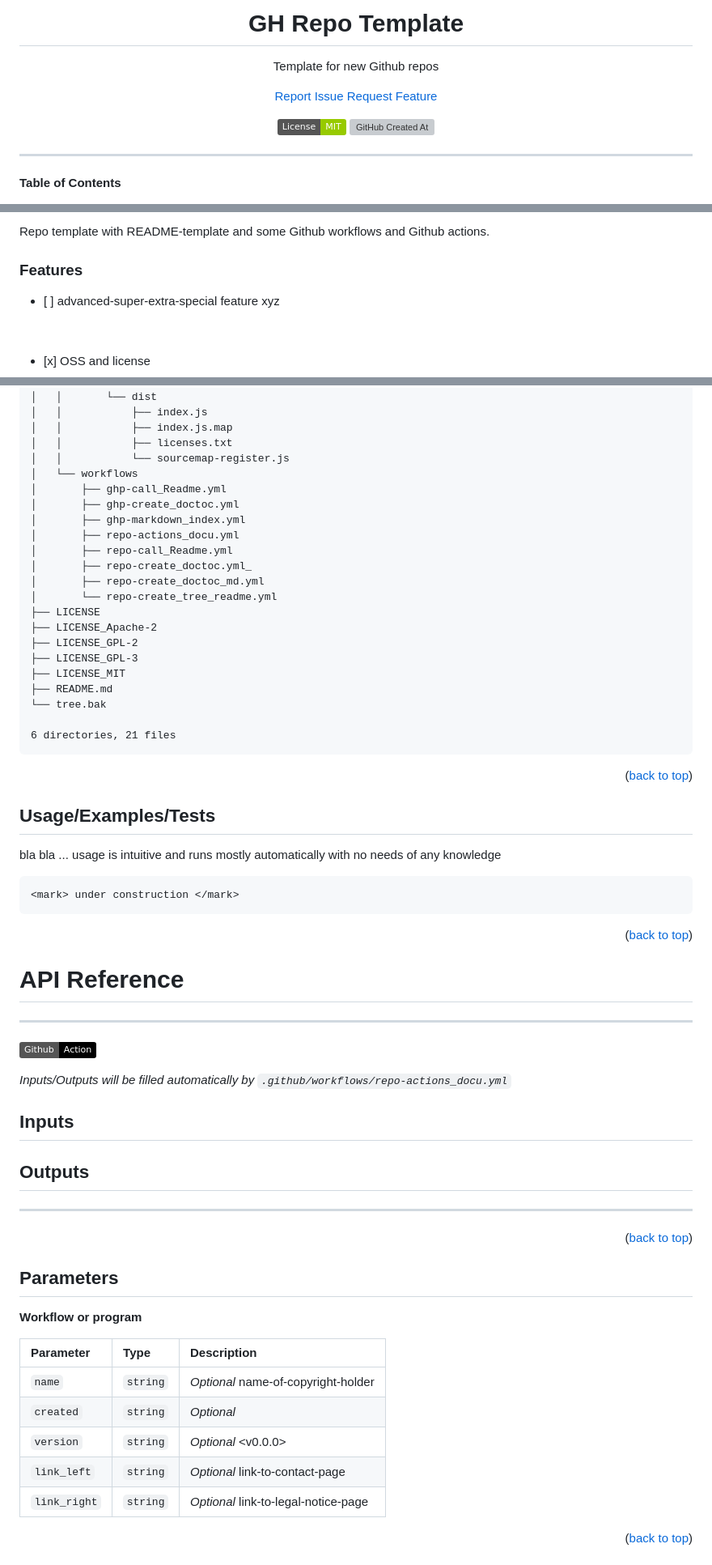
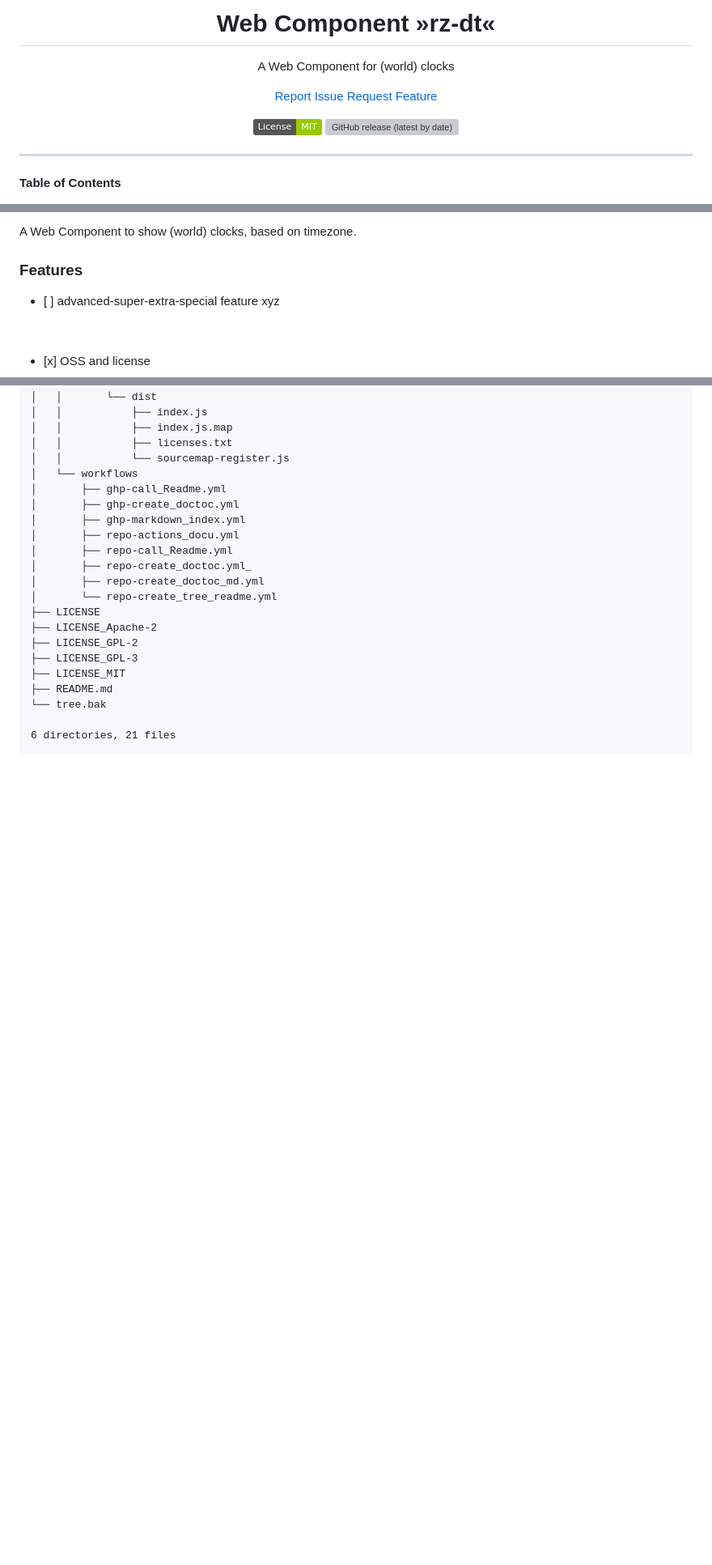
Before and after one commit to Zheng-Bote/rz-clock, a Markdown page: README.md, 3 parts joined by grey strips. Shown: that part at 81% size. GitHub-like rendering; badges without logos; blank space fills up the shorter version; grey boxes are pictures that could not be loaded.

````diff
--- a/README.md
+++ b/README.md
@@ -1,5 +1,5 @@
 <div id="top" align="center">
-<h1>GH Repo Template</h1>
+<h1>Web Component &raquo;rz-dt&laquo;</h1>
 
-<p>Template for new Github repos</p>
+<p>A Web Component for (world) clocks</p>
 
@@ -7,6 +7,6 @@
 
 [![MIT License](https://img.shields.io/badge/License-MIT-green.svg)](https://choosealicense.com/licenses/mit/)
-![GitHub Created At](https://img.shields.io/github/created-at/Zheng-Bote/repo-template)
+[![GitHub release (latest by date)](https://img.shields.io/github/v/release/Zheng-Bote/rz-clock?logo=GitHub)](https://github.com/Zheng-Bote/rz-clock)
 
 </div>
 
@@ -68,5 +61,5 @@
 
-Repo template with README-template and some Github workflows and Github actions.
+A Web Component to show (world) clocks, based on timezone.
 
 ### Features
 
@@ -173,47 +138,5 @@ bla bla ... with a little help from my friends
 
 6 directories, 21 files
 ```
+
 <!-- readme-tree end -->
-
-<p align="right">(<a href="#top">back to top</a>)</p>
-
-## Usage/Examples/Tests
-
-bla bla ... usage is intuitive and runs mostly automatically with no needs of any knowledge
-
-```HTML
-<mark> under construction </mark>
-```
-
-<p align="right">(<a href="#top">back to top</a>)</p>
-
-# API Reference
-
-<hr>
-
-![GHA](https://img.shields.io/badge/Github-Action-black?logo=githubactions)
-
-_Inputs/Outputs will be filled automatically by `.github/workflows/repo-actions_docu.yml`_
-
-## Inputs
-
-## Outputs
-
-<hr>
-
-<p align="right">(<a href="#top">back to top</a>)</p>
-
-## Parameters
-
-**Workflow or program**
-
-| Parameter    | Type     | Description                          |
-| :----------- | :------- | :----------------------------------- |
-| `name`       | `string` | _Optional_ name-of-copyright-holder  |
-| `created`    | `string` | _Optional_ <YYYY>                    |
-| `version`    | `string` | _Optional_ \<v0.0.0>                 |
-| `link_left`  | `string` | _Optional_ link-to-contact-page      |
-| `link_right` | `string` | _Optional_ link-to-legal-notice-page |
-
-<p align="right">(<a href="#top">back to top</a>)</p>
-
````
Also changed, not shown: other parts of README.md (+19 -186 lines), assets/img/rz-clock_bg.jpg (added), docs/screenshot.png (added), 11 other files.
